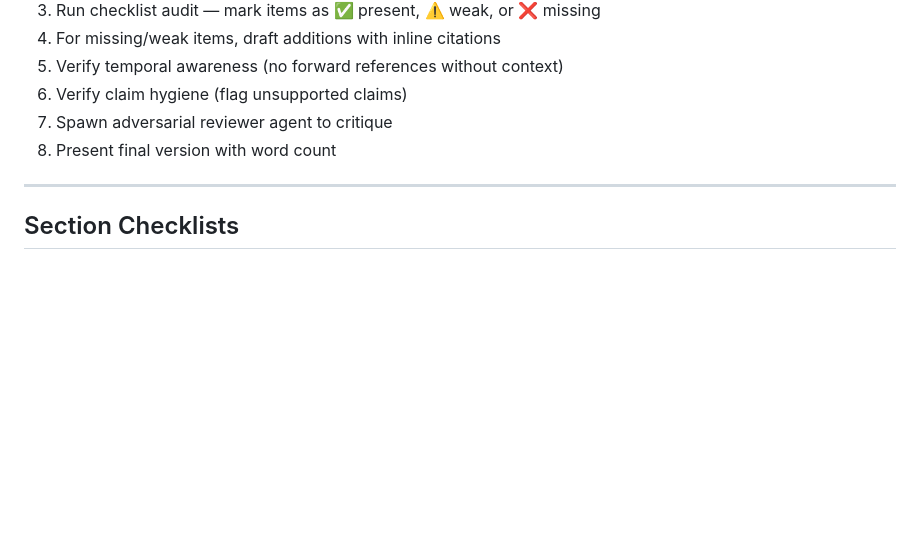
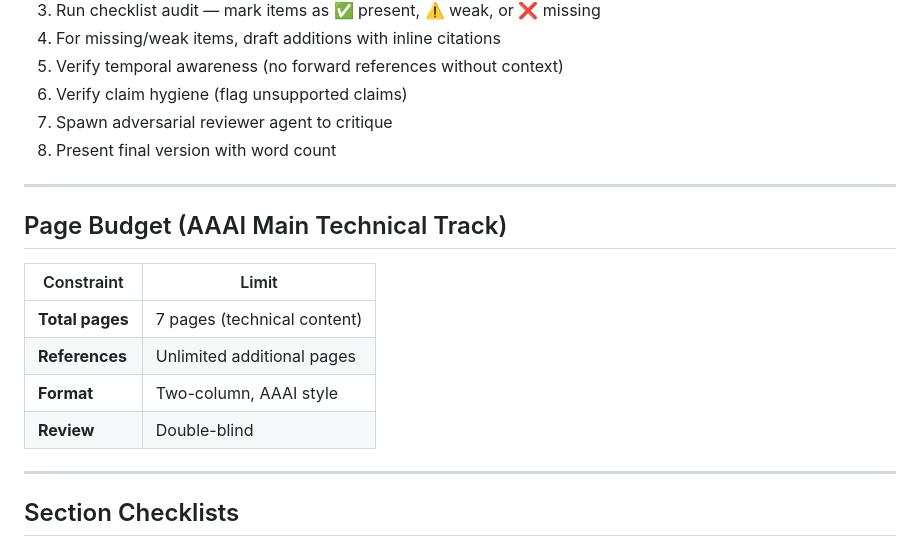
Before and after one commit to rayankhouryy/I-dropped-a-neural-net, a Markdown page: skills/paper-writing/skill.md, the part around the change. Rendered like a GitHub page; blank space fills up the shorter version.

Commit message:
Add AAAI page budget (7 pages) to paper-writing skill
Co-Authored-By: Claude Opus 4.5 <noreply@anthropic.com>

```diff
--- a/skills/paper-writing/skill.md
+++ b/skills/paper-writing/skill.md
@@ -49,6 +49,17 @@ This skill enforces structured checklists for each paper section. Each checklist
 6. Verify claim hygiene (flag unsupported claims)
 7. Spawn adversarial reviewer agent to critique
 8. Present final version with word count
+
+---
+
+## Page Budget (AAAI Main Technical Track)
+
+| Constraint | Limit |
+|------------|-------|
+| **Total pages** | 7 pages (technical content) |
+| **References** | Unlimited additional pages |
+| **Format** | Two-column, AAAI style |
+| **Review** | Double-blind |
 
 ---
 
```
